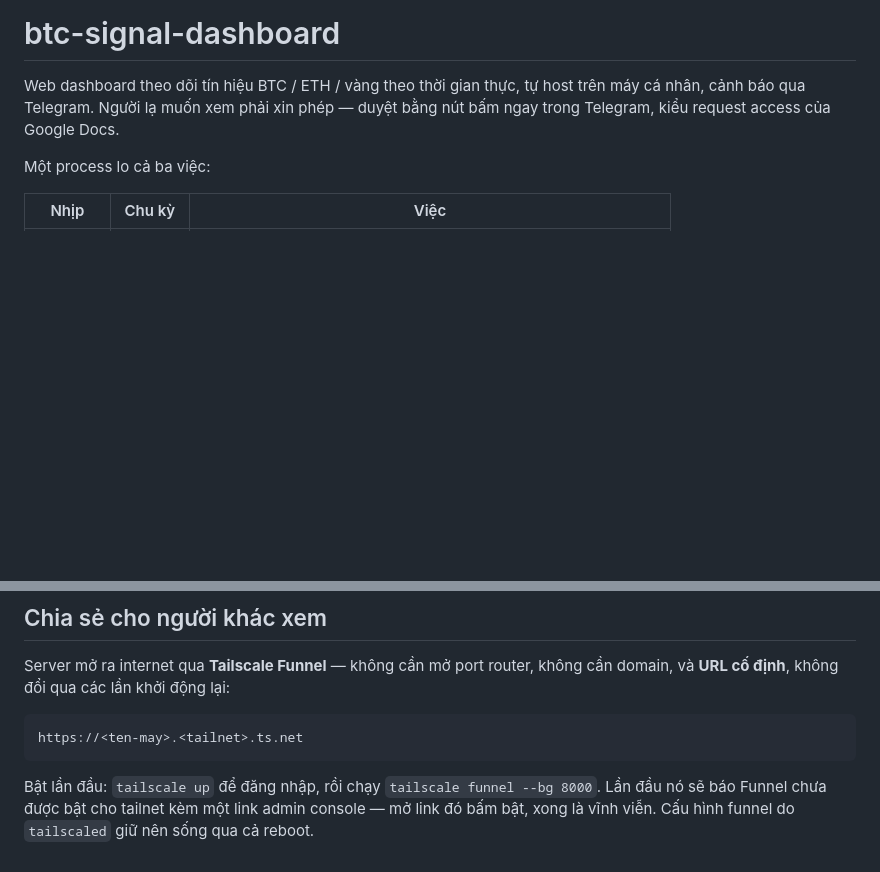
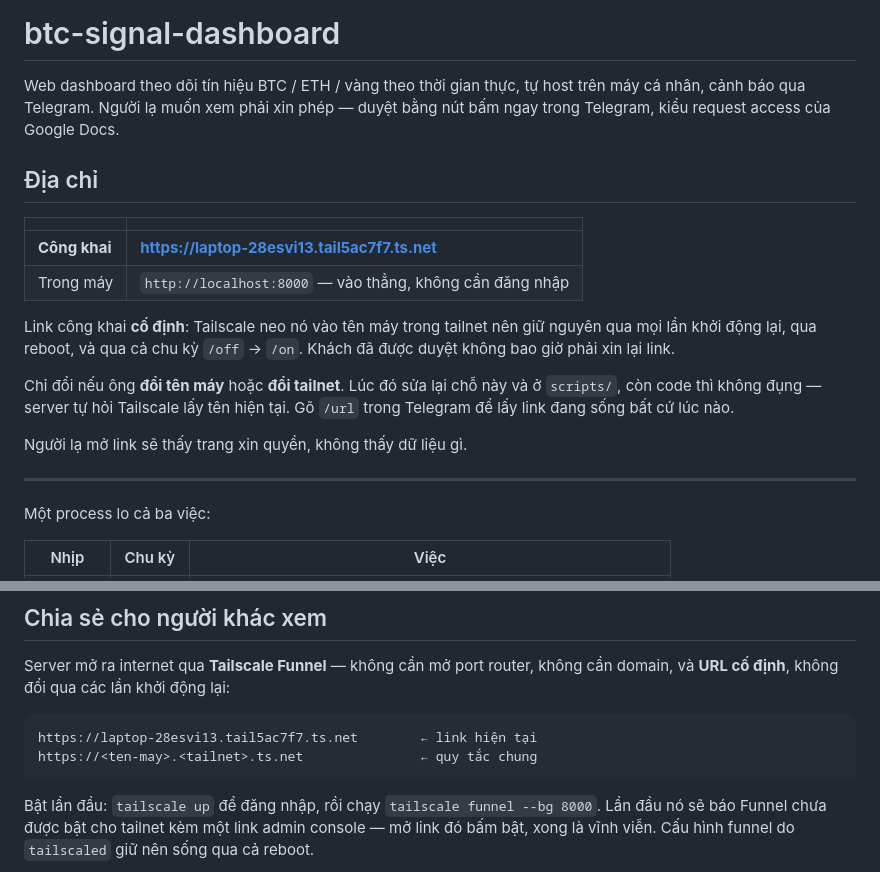
Before and after one commit to dungproptc2001-del/btc-signal-dashboard, a Markdown page: README.md, 2 parts joined by grey strips. Rendered like a GitHub page; blank space fills up the shorter version.

Commit message:
README: ghi thang link cong khai co dinh
Truoc chi co quy tac chung https://<ten-may>.<tailnet>.ts.net, phai suy ra moi
biet link that. Gio ghi thang len dau README kem localhost.

Da doi chieu voi /api/link cua server dang chay: khop.

Noi ro khi nao link doi (doi ten may hoac doi tailnet) va cho nao phai sua luc
do — code khong dung toi vi server tu hoi Tailscale lay ten hien tai.

````diff
--- a/README.md
+++ b/README.md
@@ -3,6 +3,25 @@
 Web dashboard theo dõi tín hiệu BTC / ETH / vàng theo thời gian thực, tự host trên
 máy cá nhân, cảnh báo qua Telegram. Người lạ muốn xem phải xin phép — duyệt bằng nút
 bấm ngay trong Telegram, kiểu request access của Google Docs.
+
+## Địa chỉ
+
+| | |
+|---|---|
+| **Công khai** | **https://laptop-28esvi13.tail5ac7f7.ts.net** |
+| Trong máy | `http://localhost:8000` — vào thẳng, không cần đăng nhập |
+
+Link công khai **cố định**: Tailscale neo nó vào tên máy trong tailnet nên giữ nguyên qua
+mọi lần khởi động lại, qua reboot, và qua cả chu kỳ `/off` → `/on`. Khách đã được duyệt
+không bao giờ phải xin lại link.
+
+Chỉ đổi nếu ông **đổi tên máy** hoặc **đổi tailnet**. Lúc đó sửa lại chỗ này và ở
+`scripts/`, còn code thì không đụng — server tự hỏi Tailscale lấy tên hiện tại. Gõ `/url`
+trong Telegram để lấy link đang sống bất cứ lúc nào.
+
+Người lạ mở link sẽ thấy trang xin quyền, không thấy dữ liệu gì.
+
+---
 
 Một process lo cả ba việc:
 
@@ -127,7 +146,8 @@ Server mở ra internet qua **Tailscale Funnel** — không cần mở port rout
 domain, và **URL cố định**, không đổi qua các lần khởi động lại:
 
 ```
-https://<ten-may>.<tailnet>.ts.net
+https://laptop-28esvi13.tail5ac7f7.ts.net        ← link hiện tại
+https://<ten-may>.<tailnet>.ts.net               ← quy tắc chung
 ```
 
 Bật lần đầu: `tailscale up` để đăng nhập, rồi chạy `tailscale funnel --bg 8000`. Lần đầu
````
